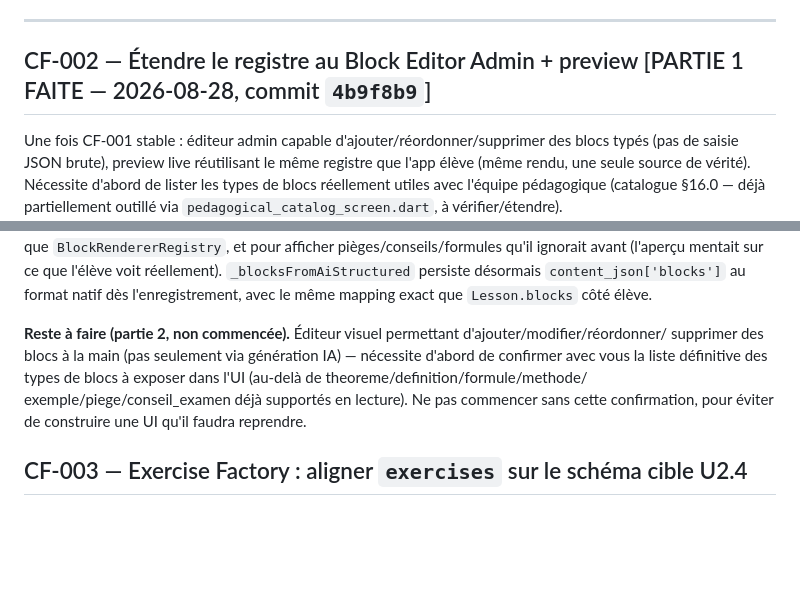
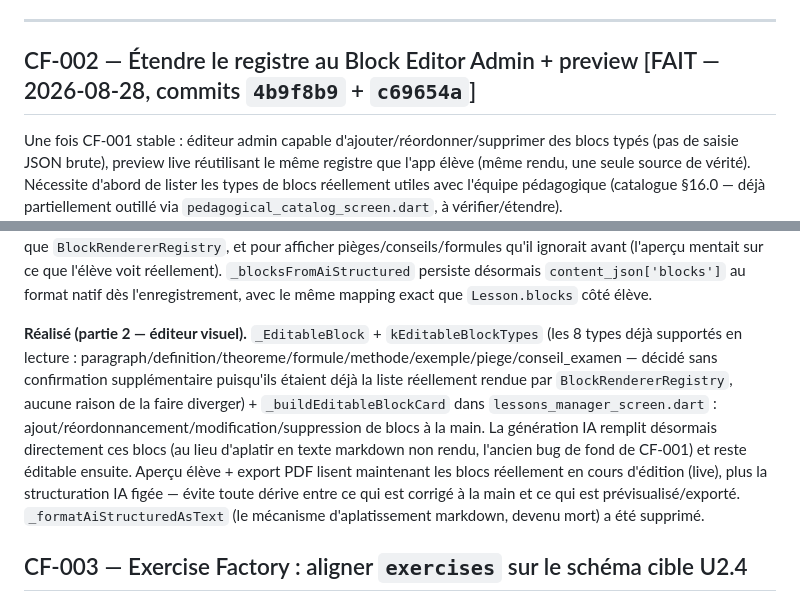
Before and after one commit to ahdybau1/elearning_platform, a Markdown page: docs/CONTENT_FACTORY_IMPLEMENTATION_PLAN.md, 2 parts joined by grey strips. Rendered like a GitHub page; blank space fills up the shorter version.

Commit message:
Documente CF-002 comme terminé
Co-Authored-By: Claude Sonnet 5 <noreply@anthropic.com>

```diff
--- a/docs/CONTENT_FACTORY_IMPLEMENTATION_PLAN.md
+++ b/docs/CONTENT_FACTORY_IMPLEMENTATION_PLAN.md
@@ -63,7 +63,7 @@ généré par `ai-course-structuring` mais jamais exploité) reste explicitement
 
 ---
 
-## CF-002 — Étendre le registre au Block Editor Admin + preview [PARTIE 1 FAITE — 2026-08-28, commit `4b9f8b9`]
+## CF-002 — Étendre le registre au Block Editor Admin + preview [FAIT — 2026-08-28, commits `4b9f8b9` + `c69654a`]
 
 Une fois CF-001 stable : éditeur admin capable d'ajouter/réordonner/supprimer des blocs typés (pas de saisie
 JSON brute), preview live réutilisant le même registre que l'app élève (même rendu, une seule source de
@@ -80,11 +80,16 @@ pièges/conseils/formules qu'il ignorait avant (l'aperçu mentait sur ce que l'
 `_blocksFromAiStructured` persiste désormais `content_json['blocks']` au format natif dès l'enregistrement,
 avec le même mapping exact que `Lesson.blocks` côté élève.
 
-**Reste à faire (partie 2, non commencée).** Éditeur visuel permettant d'ajouter/modifier/réordonner/
-supprimer des blocs à la main (pas seulement via génération IA) — nécessite d'abord de confirmer avec vous
-la liste définitive des types de blocs à exposer dans l'UI (au-delà de theoreme/definition/formule/methode/
-exemple/piege/conseil_examen déjà supportés en lecture). Ne pas commencer sans cette confirmation, pour
-éviter de construire une UI qu'il faudra reprendre.
+**Réalisé (partie 2 — éditeur visuel).** `_EditableBlock` + `kEditableBlockTypes` (les 8 types déjà
+supportés en lecture : paragraph/definition/theoreme/formule/methode/exemple/piege/conseil_examen — décidé
+sans confirmation supplémentaire puisqu'ils étaient déjà la liste réellement rendue par
+`BlockRendererRegistry`, aucune raison de la faire diverger) + `_buildEditableBlockCard` dans
+`lessons_manager_screen.dart` : ajout/réordonnancement/modification/suppression de blocs à la main. La
+génération IA remplit désormais directement ces blocs (au lieu d'aplatir en texte markdown non rendu,
+l'ancien bug de fond de CF-001) et reste éditable ensuite. Aperçu élève + export PDF lisent maintenant les
+blocs réellement en cours d'édition (live), plus la structuration IA figée — évite toute dérive entre ce
+qui est corrigé à la main et ce qui est prévisualisé/exporté. `_formatAiStructuredAsText` (le mécanisme
+d'aplatissement markdown, devenu mort) a été supprimé.
 
 ## CF-003 — Exercise Factory : aligner `exercises` sur le schéma cible U2.4
 
```
